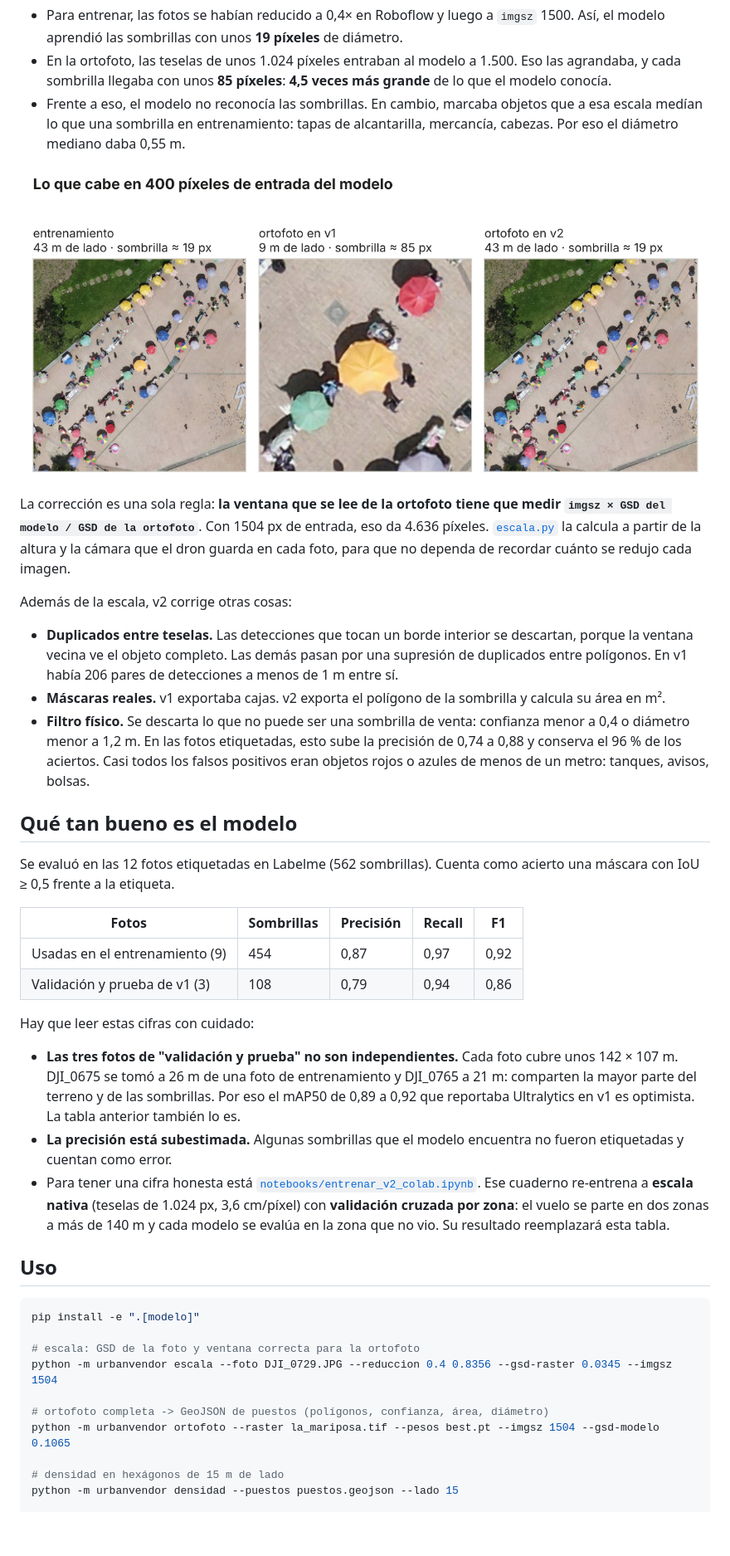
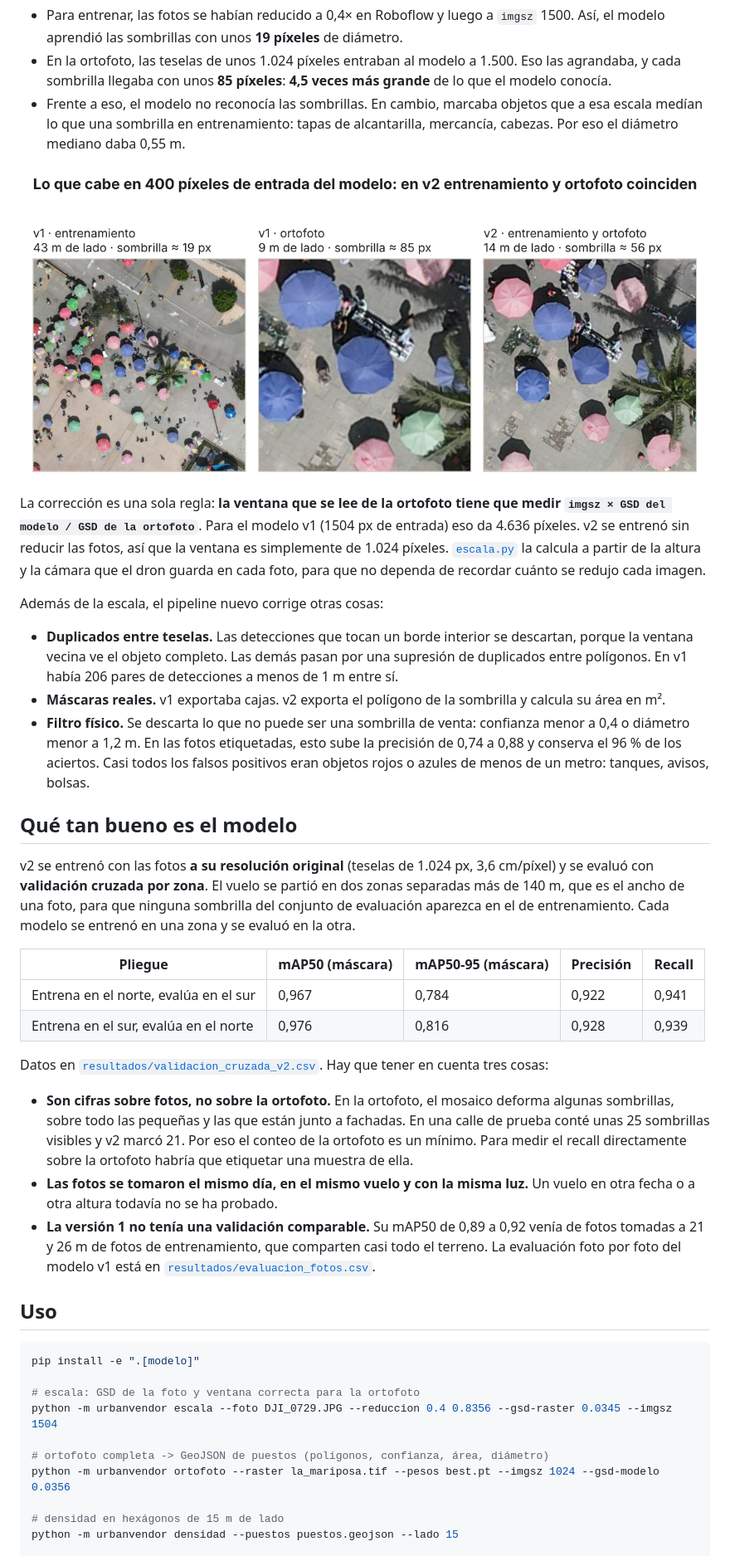
Before and after one commit to Kzamudioq/urbanvendor-vision, a Markdown page: README.md, the part around one of its changes. Shown at 83% size. Rendered like a GitHub page; pictures changed too: docs/img/escala.png; blank space fills up the shorter version.

```diff
--- a/README.md
+++ b/README.md
@@ -34,24 +36,24 @@ El modelo estaba bien entrenado. En las fotos de dron encuentra el 97 % de las s
 
-La corrección es una sola regla: **la ventana que se lee de la ortofoto tiene que medir `imgsz × GSD del modelo / GSD de la ortofoto`**. Con 1504 px de entrada, eso da 4.636 píxeles. [`escala.py`](src/urbanvendor/escala.py) la calcula a partir de la altura y la cámara que el dron guarda en cada foto, para que no dependa de recordar cuánto se redujo cada imagen.
+La corrección es una sola regla: **la ventana que se lee de la ortofoto tiene que medir `imgsz × GSD del modelo / GSD de la ortofoto`**. Para el modelo v1 (1504 px de entrada) eso da 4.636 píxeles. v2 se entrenó sin reducir las fotos, así que la ventana es simplemente de 1.024 píxeles. [`escala.py`](src/urbanvendor/escala.py) la calcula a partir de la altura y la cámara que el dron guarda en cada foto, para que no dependa de recordar cuánto se redujo cada imagen.
 
-Además de la escala, v2 corrige otras cosas:
+Además de la escala, el pipeline nuevo corrige otras cosas:
 - **Duplicados entre teselas.** Las detecciones que tocan un borde interior se descartan, porque la ventana vecina ve el objeto completo. Las demás pasan por una supresión de duplicados entre polígonos. En v1 había 206 pares de detecciones a menos de 1 m entre sí.
 - **Máscaras reales.** v1 exportaba cajas. v2 exporta el polígono de la sombrilla y calcula su área en m².
 - **Filtro físico.** Se descarta lo que no puede ser una sombrilla de venta: confianza menor a 0,4 o diámetro menor a 1,2 m. En las fotos etiquetadas, esto sube la precisión de 0,74 a 0,88 y conserva el 96 % de los aciertos. Casi todos los falsos positivos eran objetos rojos o azules de menos de un metro: tanques, avisos, bolsas.
 
 ## Qué tan bueno es el modelo
 
-Se evaluó en las 12 fotos etiquetadas en Labelme (562 sombrillas). Cuenta como acierto una máscara con IoU ≥ 0,5 frente a la etiqueta.
+v2 se entrenó con las fotos **a su resolución original** (teselas de 1.024 px, 3,6 cm/píxel) y se evaluó con **validación cruzada por zona**. El vuelo se partió en dos zonas separadas más de 140 m, que es el ancho de una foto, para que ninguna sombrilla del conjunto de evaluación aparezca en el de entrenamiento. Cada modelo se entrenó en una zona y se evaluó en la otra.
 
-| Fotos | Sombrillas | Precisión | Recall | F1 |
+| Pliegue | mAP50 (máscara) | mAP50-95 (máscara) | Precisión | Recall |
 |---|---|---|---|---|
-| Usadas en el entrenamiento (9) | 454 | 0,87 | 0,97 | 0,92 |
-| Validación y prueba de v1 (3) | 108 | 0,79 | 0,94 | 0,86 |
+| Entrena en el norte, evalúa en el sur | 0,967 | 0,784 | 0,922 | 0,941 |
+| Entrena en el sur, evalúa en el norte | 0,976 | 0,816 | 0,928 | 0,939 |
 
-Hay que leer estas cifras con cuidado:
-- **Las tres fotos de "validación y prueba" no son independientes.** Cada foto cubre unos 142 × 107 m. DJI_0675 se tomó a 26 m de una foto de entrenamiento y DJI_0765 a 21 m: comparten la mayor parte del terreno y de las sombrillas. Por eso el mAP50 de 0,89 a 0,92 que reportaba Ultralytics en v1 es optimista. La tabla anterior también lo es.
-- **La precisión está subestimada.** Algunas sombrillas que el modelo encuentra no fueron etiquetadas y cuentan como error.
-- Para tener una cifra honesta está [`notebooks/entrenar_v2_colab.ipynb`](notebooks/entrenar_v2_colab.ipynb). Ese cuaderno re-entrena a **escala nativa** (teselas de 1.024 px, 3,6 cm/píxel) con **validación cruzada por zona**: el vuelo se parte en dos zonas a más de 140 m y cada modelo se evalúa en la zona que no vio. Su resultado reemplazará esta tabla.
+Datos en [`resultados/validacion_cruzada_v2.csv`](resultados/validacion_cruzada_v2.csv). Hay que tener en cuenta tres cosas:
+- **Son cifras sobre fotos, no sobre la ortofoto.** En la ortofoto, el mosaico deforma algunas sombrillas, sobre todo las pequeñas y las que están junto a fachadas. En una calle de prueba conté unas 25 sombrillas visibles y v2 marcó 21. Por eso el conteo de la ortofoto es un mínimo. Para medir el recall directamente sobre la ortofoto habría que etiquetar una muestra de ella.
+- **Las fotos se tomaron el mismo día, en el mismo vuelo y con la misma luz.** Un vuelo en otra fecha o a otra altura todavía no se ha probado.
+- **La versión 1 no tenía una validación comparable.** Su mAP50 de 0,89 a 0,92 venía de fotos tomadas a 21 y 26 m de fotos de entrenamiento, que comparten casi todo el terreno. La evaluación foto por foto del modelo v1 está en [`resultados/evaluacion_fotos.csv`](resultados/evaluacion_fotos.csv).
 
 ## Uso
 
@@ -62,7 +64,7 @@ pip install -e ".[modelo]"
 python -m urbanvendor escala --foto DJI_0729.JPG --reduccion 0.4 0.8356 --gsd-raster 0.0345 --imgsz 1504
 
 # ortofoto completa -> GeoJSON de puestos (polígonos, confianza, área, diámetro)
-python -m urbanvendor ortofoto --raster la_mariposa.tif --pesos best.pt --imgsz 1504 --gsd-modelo 0.1065
+python -m urbanvendor ortofoto --raster la_mariposa.tif --pesos best.pt --imgsz 1024 --gsd-modelo 0.0356
 
 # densidad en hexágonos de 15 m de lado
 python -m urbanvendor densidad --puestos puestos.geojson --lado 15
```
Also changed, not shown: other parts of README.md (+25 -8 lines), docs/img/antes_despues.jpg, 8 other files.
